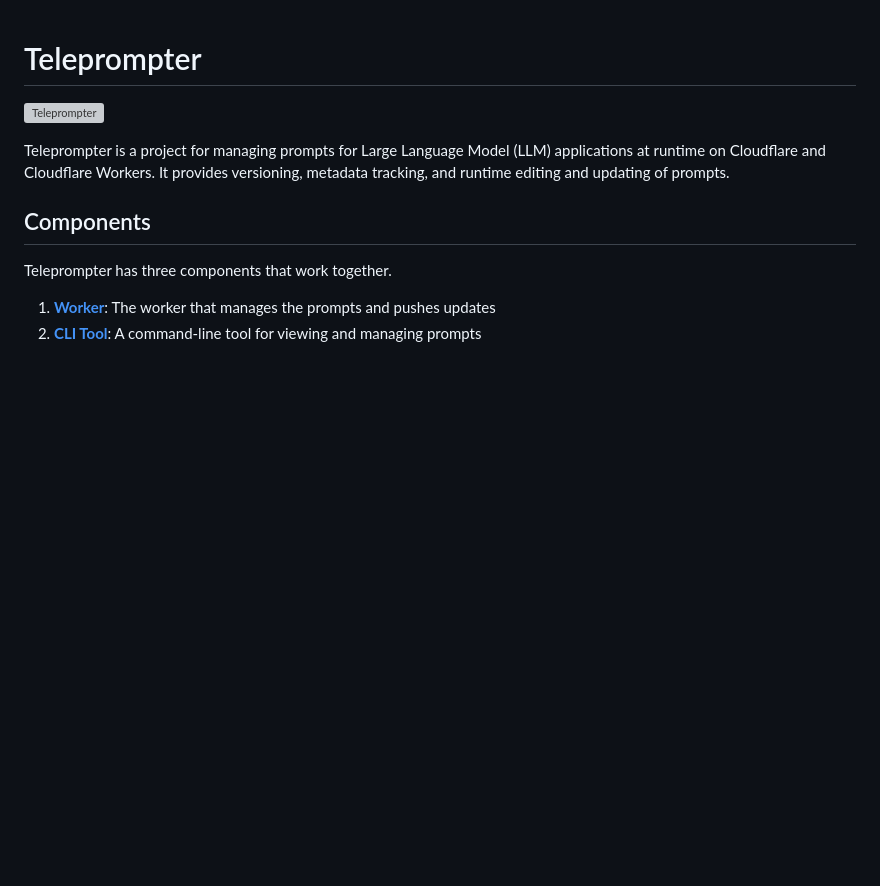
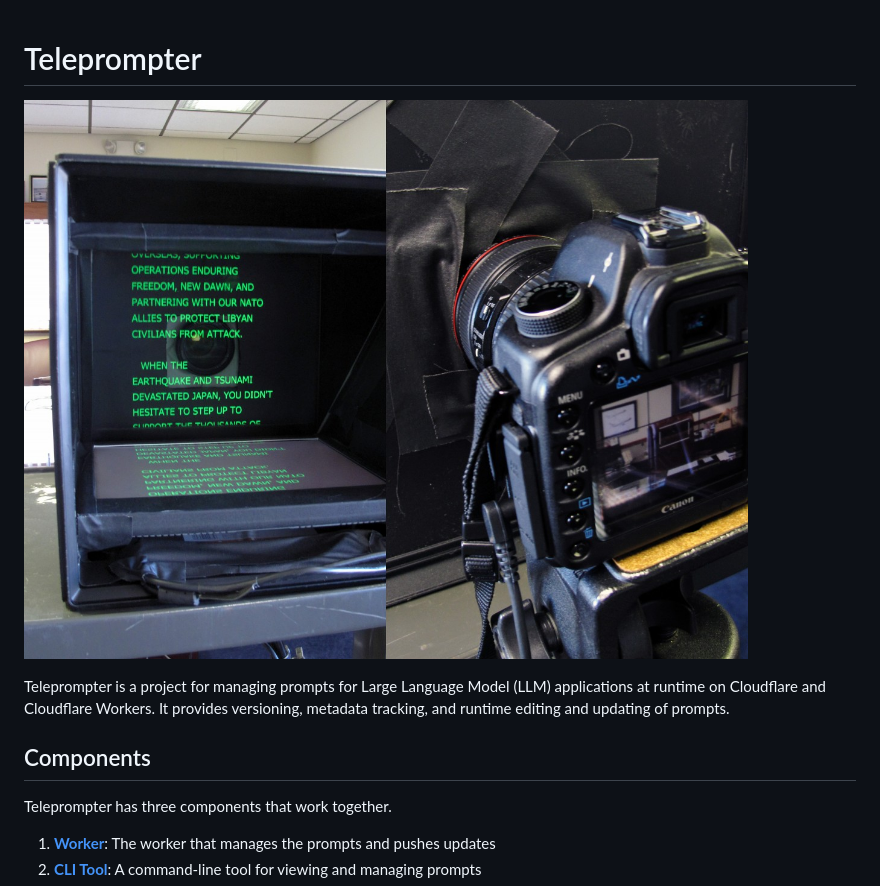
Before and after one commit to britt/teleprompter, a Markdown page: README.md, the part around the change. Drawn GitHub-style; pictures changed too: doc/assets/diy_video_canon5d_teleprompter_gaffertape-285983.jpg (added); blank space fills up the shorter version; grey boxes are pictures that could not be loaded.

Commit message:
fix: correct image link path in README.md

```diff
--- a/README.md
+++ b/README.md
@@ -1,6 +1,6 @@
 # Teleprompter
 
-![Teleprompter](/docs/assets/diy_video_canon5d_teleprompter_gaffertape-285983.jpg)
+![Teleprompter](/doc/assets/diy_video_canon5d_teleprompter_gaffertape-285983.jpg)
 
 Teleprompter is a project for managing prompts for Large Language Model (LLM) applications at runtime on Cloudflare and Cloudflare Workers. It provides versioning, metadata tracking, and runtime editing and updating of prompts.
 
```
